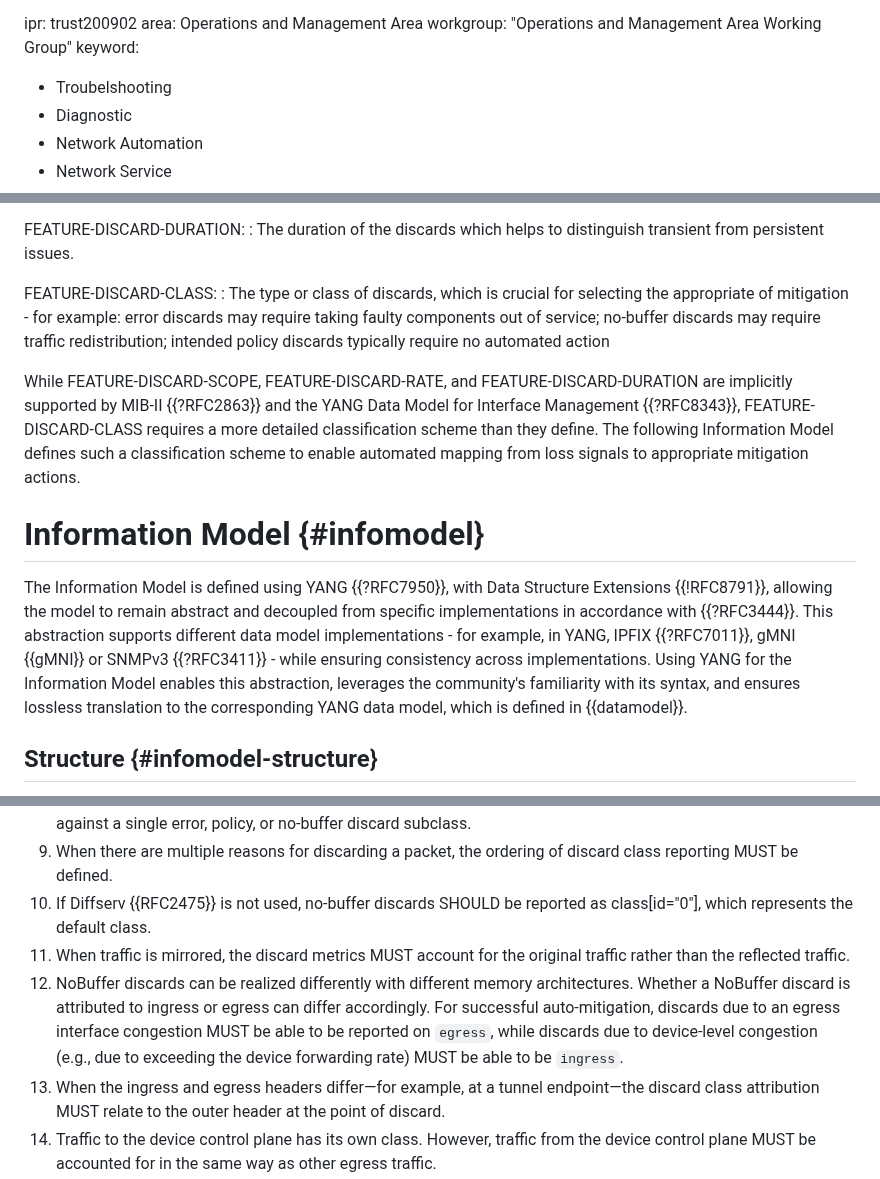
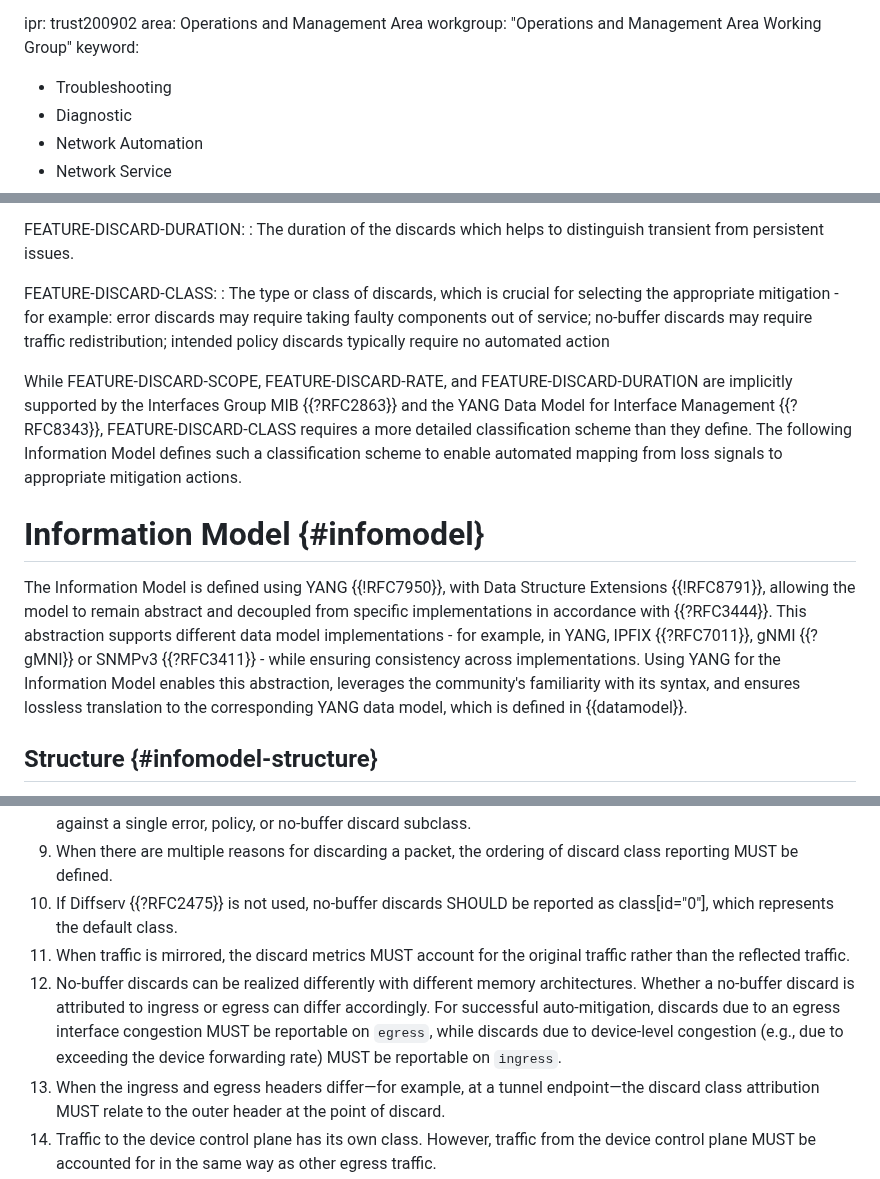
Before and after one commit to o-pylypenko/draft-ietf-opsawg-discardmodel, a Markdown page: draft-ietf-opsawg-discardmodel.md, 3 parts joined by grey strips. GitHub-like rendering.

Commit message:
Update draft-ietf-opsawg-discardmodel.md
typos and corrected references designations

```diff
--- a/draft-ietf-opsawg-discardmodel.md
+++ b/draft-ietf-opsawg-discardmodel.md
@@ -8,7 +8,7 @@ ipr: trust200902
 area: Operations and Management Area
 workgroup: "Operations and Management Area Working Group"
 keyword:
- - Troubelshooting
+ - Troubleshooting
  - Diagnostic
  - Network Automation
  - Network Service
@@ -158,13 +158,13 @@ FEATURE-DISCARD-DURATION:
 : The duration of the discards which helps to distinguish transient from persistent issues.
 
 FEATURE-DISCARD-CLASS:
-: The type or class of discards, which is crucial for selecting the appropriate of mitigation - for example: error discards may require taking faulty components out of service; no-buffer discards may require traffic redistribution; intended policy discards typically require no automated action
+: The type or class of discards, which is crucial for selecting the appropriate mitigation - for example: error discards may require taking faulty components out of service; no-buffer discards may require traffic redistribution; intended policy discards typically require no automated action
 
-While FEATURE-DISCARD-SCOPE, FEATURE-DISCARD-RATE, and FEATURE-DISCARD-DURATION are implicitly supported by MIB-II {{?RFC2863}} and the YANG Data Model for Interface Management {{?RFC8343}}, FEATURE-DISCARD-CLASS requires a more detailed classification scheme than they define. The following Information Model defines such a classification scheme to enable automated mapping from loss signals to appropriate mitigation actions.
+While FEATURE-DISCARD-SCOPE, FEATURE-DISCARD-RATE, and FEATURE-DISCARD-DURATION are implicitly supported by the Interfaces Group MIB {{?RFC2863}} and the YANG Data Model for Interface Management {{?RFC8343}}, FEATURE-DISCARD-CLASS requires a more detailed classification scheme than they define. The following Information Model defines such a classification scheme to enable automated mapping from loss signals to appropriate mitigation actions.
 
 # Information Model   {#infomodel}
 
-The Information Model is defined using YANG {{?RFC7950}},  with Data Structure Extensions {{!RFC8791}}, allowing the model to remain abstract and decoupled from specific implementations in accordance with {{?RFC3444}}. This abstraction supports different data model implementations - for example, in YANG, IPFIX {{?RFC7011}}, gMNI {{gMNI}} or SNMPv3 {{?RFC3411}} - while ensuring consistency across implementations. Using YANG for the Information Model enables this abstraction, leverages the community's familiarity with its syntax, and ensures lossless translation to the corresponding YANG data model, which is defined in {{datamodel}}.
+The Information Model is defined using YANG {{!RFC7950}}, with Data Structure Extensions {{!RFC8791}}, allowing the model to remain abstract and decoupled from specific implementations in accordance with {{?RFC3444}}. This abstraction supports different data model implementations - for example, in YANG, IPFIX {{?RFC7011}}, gNMI {{?gMNI}} or SNMPv3 {{?RFC3411}} - while ensuring consistency across implementations. Using YANG for the Information Model enables this abstraction, leverages the community's familiarity with its syntax, and ensures lossless translation to the corresponding YANG data model, which is defined in {{datamodel}}.
 
 ## Structure {#infomodel-structure}
 
@@ -436,9 +436,9 @@ Requirements 1-13 relate to packets forwarded or discarded by the device, while
 7. The aggregate QoS traffic and no-buffer discard classes MUST account for all underlying packets received, transmitted, and discarded across all other classes.
 8. In addition to the Layer 2 and Layer 3 aggregate classes, an individual discarded packet MUST only account against a single error, policy, or no-buffer discard subclass.
 9. When there are multiple reasons for discarding a packet, the ordering of discard class reporting MUST be defined.
-10. If Diffserv {{RFC2475}} is not used, no-buffer discards SHOULD be reported as class[id="0"], which represents the default class.
+10. If Diffserv {{?RFC2475}} is not used, no-buffer discards SHOULD be reported as class[id="0"], which represents the default class.
 11. When traffic is mirrored, the discard metrics MUST account for the original traffic rather than the reflected traffic.
-12. NoBuffer discards can be realized differently with different memory architectures. Whether a NoBuffer discard is attributed to ingress or egress can differ accordingly.  For successful auto-mitigation, discards due to an egress interface congestion MUST be able to be reported on `egress`, while discards due to device-level congestion (e.g., due to exceeding the device forwarding rate) MUST be able to be `ingress`.
+12. No-buffer discards can be realized differently with different memory architectures. Whether a no-buffer discard is attributed to ingress or egress can differ accordingly.  For successful auto-mitigation, discards due to an egress interface congestion MUST be reportable on `egress`, while discards due to device-level congestion (e.g., due to exceeding the device forwarding rate) MUST be reportable on `ingress`.
 13. When the ingress and egress headers differ—for example, at a tunnel endpoint—the discard class attribution MUST relate to the outer header at the point of discard.
 14. Traffic to the device control plane has its own class. However, traffic from the device control plane MUST be accounted for in the same way as other egress traffic.
 
```
Also changed, not shown: other parts of draft-ietf-opsawg-discardmodel.md (+3 -3 lines).
